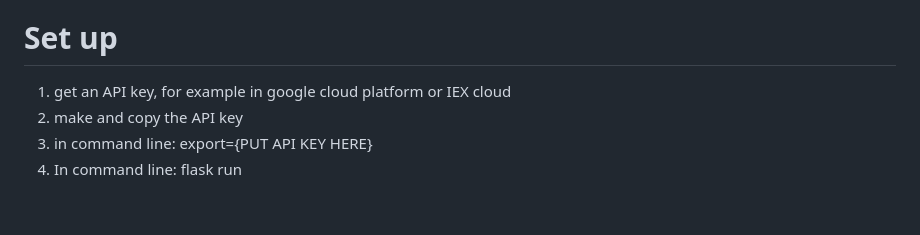
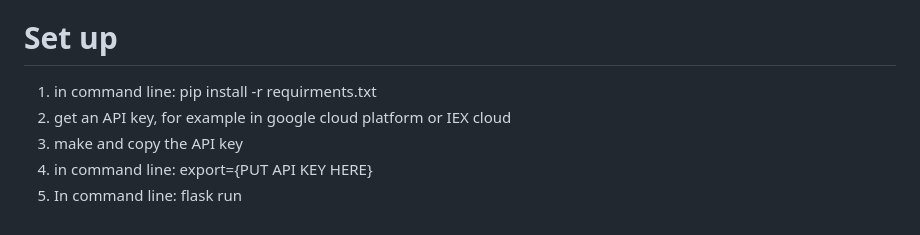
Before and after one commit to kiyoticawry/CS50xFinalProject, a Markdown page: README.md, the part around the change. Rendered like a GitHub page.

```diff
--- a/README.md
+++ b/README.md
@@ -15,7 +15,8 @@ for Settings in basics, you can change your username which you will use to login
 
 
 # Set up
- 1. get an API key, for example in google cloud platform or IEX cloud
- 2. make and copy the API key
- 3. in command line: export={PUT API KEY HERE}
- 4. In command line: flask run
+ 1. in command line: pip install -r requirments.txt
+ 2. get an API key, for example in google cloud platform or IEX cloud
+ 3. make and copy the API key
+ 4. in command line: export={PUT API KEY HERE}
+ 5. In command line: flask run
```
